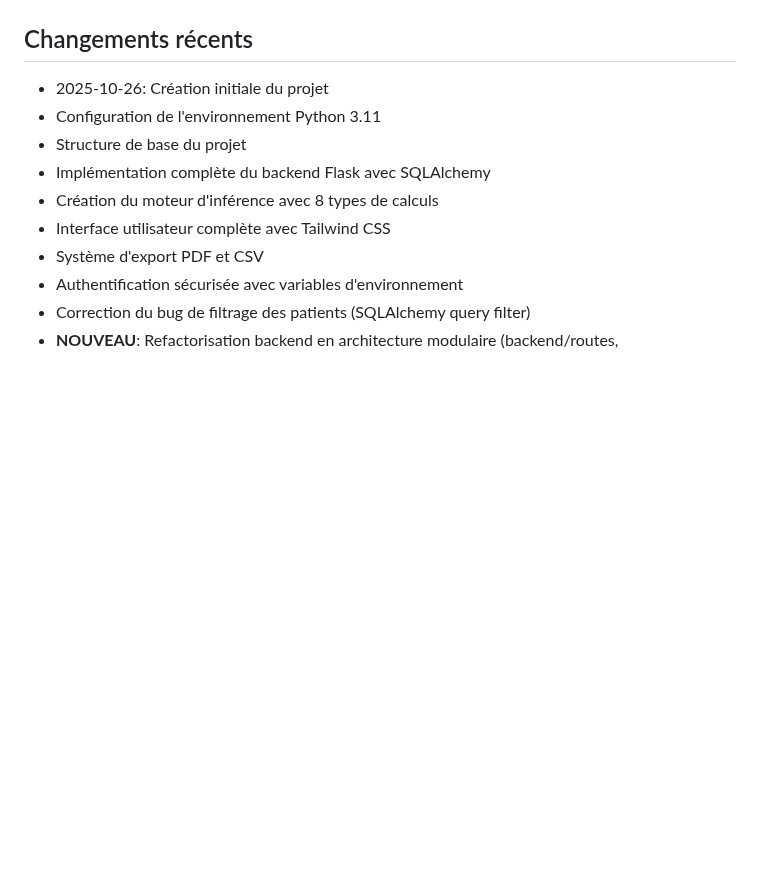
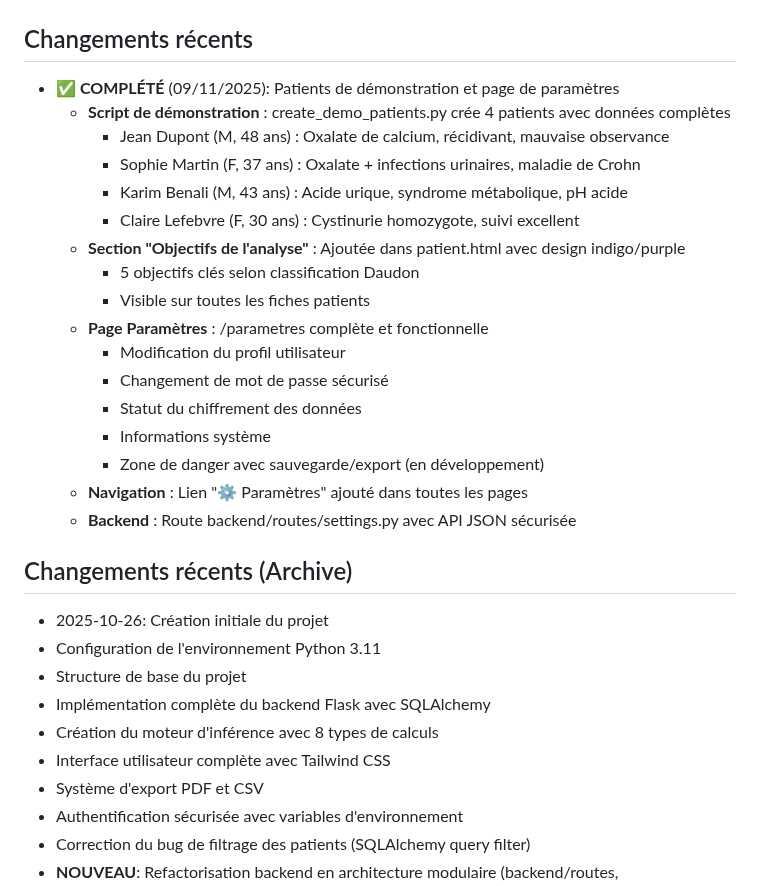
Before and after one commit to moa-digitalagency/LithiaseWeb, a Markdown page: replit.md, the part around the change. Rendered like a GitHub page; blank space fills up the shorter version.

Commit message:
Add demonstration patients and settings page to the application
Adds 4 demo patients with comprehensive data, a new "Analysis Objectives" section to patient records based on the Daudon classification, and a fully functional settings page.

Replit-Commit-Author: Agent
Replit-Commit-Session-Id: 8cca9fec-8162-4710-8054-9616780032d1
Replit-Commit-Checkpoint-Type: full_checkpoint
Replit-Commit-Event-Id: 7a7ef7be-e300-40e0-80ec-10c395ec15e7
Replit-Commit-Screenshot-Url: https://storage.googleapis.com/screenshot-production-us-central1/09889103-4e0d-4f37-85c8-38621046b97d/8cca9fec-8162-4710-8054-9616780032d1/CjvsSXI

```diff
--- a/replit.md
+++ b/replit.md
@@ -55,6 +55,25 @@ Application web mono-médecin pour la gestion des dossiers patients souffrant de
 - Urate d'ammonium
 
 ## Changements récents
+- **✅ COMPLÉTÉ** (09/11/2025): Patients de démonstration et page de paramètres
+  - **Script de démonstration** : create_demo_patients.py crée 4 patients avec données complètes
+    - Jean Dupont (M, 48 ans) : Oxalate de calcium, récidivant, mauvaise observance
+    - Sophie Martin (F, 37 ans) : Oxalate + infections urinaires, maladie de Crohn
+    - Karim Benali (M, 43 ans) : Acide urique, syndrome métabolique, pH acide
+    - Claire Lefebvre (F, 30 ans) : Cystinurie homozygote, suivi excellent
+  - **Section "Objectifs de l'analyse"** : Ajoutée dans patient.html avec design indigo/purple
+    - 5 objectifs clés selon classification Daudon
+    - Visible sur toutes les fiches patients
+  - **Page Paramètres** : /parametres complète et fonctionnelle
+    - Modification du profil utilisateur
+    - Changement de mot de passe sécurisé
+    - Statut du chiffrement des données
+    - Informations système
+    - Zone de danger avec sauvegarde/export (en développement)
+  - **Navigation** : Lien "⚙️ Paramètres" ajouté dans toutes les pages
+  - **Backend** : Route backend/routes/settings.py avec API JSON sécurisée
+
+## Changements récents (Archive)
 - 2025-10-26: Création initiale du projet
 - Configuration de l'environnement Python 3.11
 - Structure de base du projet
```
